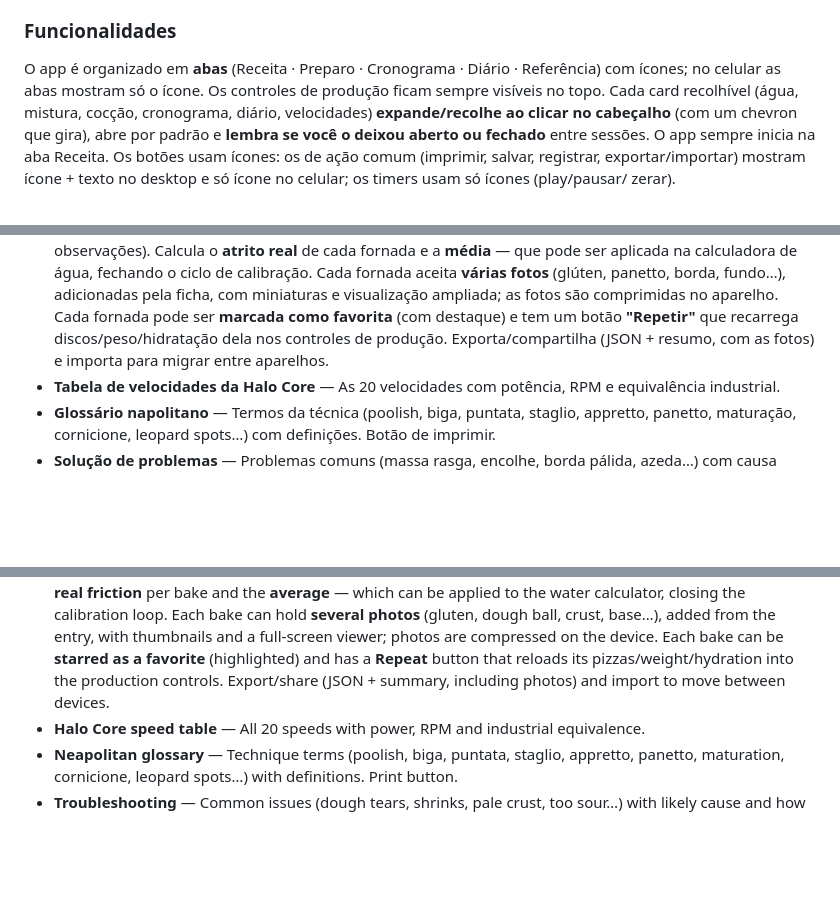
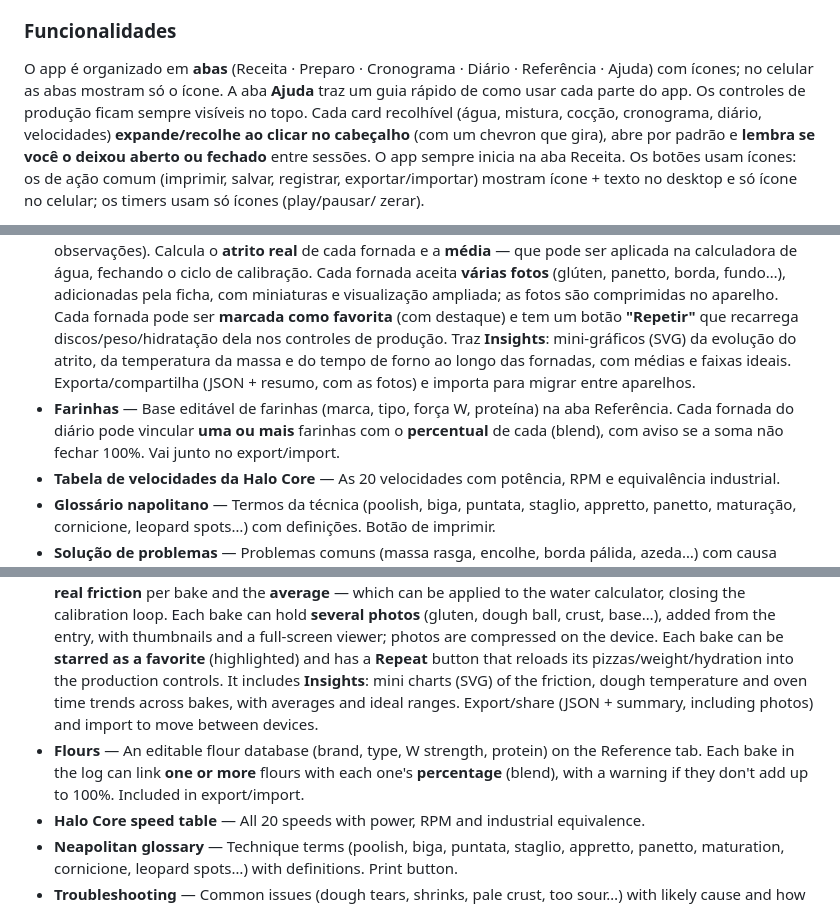
Before and after one commit to pauloeduardogodoy/PizzaCalc, a Markdown page: README.md, 3 parts joined by grey strips. Drawn GitHub-style; blank space fills up the shorter version.

```diff
--- a/README.md
+++ b/README.md
@@ -28,8 +28,9 @@ com base no equipamento real de casa. A receita de referência (fonte da verdade
 
 ### Funcionalidades
 
-O app é organizado em **abas** (Receita · Preparo · Cronograma · Diário · Referência) com
-ícones; no celular as abas mostram só o ícone. Os controles de produção ficam sempre visíveis
+O app é organizado em **abas** (Receita · Preparo · Cronograma · Diário · Referência · Ajuda) com
+ícones; no celular as abas mostram só o ícone. A aba **Ajuda** traz um guia rápido de como usar
+cada parte do app. Os controles de produção ficam sempre visíveis
 no topo. Cada card recolhível (água, mistura, cocção, cronograma, diário, velocidades)
 **expande/recolhe ao clicar no cabeçalho** (com um chevron que gira), abre por padrão e
 **lembra se você o deixou aberto ou fechado** entre sessões. O app sempre inicia na aba Receita.
@@ -82,8 +86,12 @@ zerar).
   fotos** (glúten, panetto, borda, fundo…), adicionadas pela ficha, com miniaturas e visualização
   ampliada; as fotos são comprimidas no aparelho. Cada fornada pode ser **marcada como favorita**
   (com destaque) e tem um botão **"Repetir"** que recarrega discos/peso/hidratação dela nos
-  controles de produção. Exporta/compartilha (JSON + resumo, com as fotos) e importa para migrar
-  entre aparelhos.
+  controles de produção. Traz **Insights**: mini-gráficos (SVG) da evolução do atrito, da
+  temperatura da massa e do tempo de forno ao longo das fornadas, com médias e faixas ideais.
+  Exporta/compartilha (JSON + resumo, com as fotos) e importa para migrar entre aparelhos.
+- **Farinhas** — Base editável de farinhas (marca, tipo, força W, proteína) na aba Referência.
+  Cada fornada do diário pode vincular **uma ou mais** farinhas com o **percentual** de cada
+  (blend), com aviso se a soma não fechar 100%. Vai junto no export/import.
 - **Tabela de velocidades da Halo Core** — As 20 velocidades com potência, RPM e equivalência
   industrial.
 - **Glossário napolitano** — Termos da técnica (poolish, biga, puntata, staglio, appretto,
@@ -177,7 +189,12 @@ icon-only on mobile; timers use icons only (play/pause/reset).
   ball, crust, base…), added from the entry, with thumbnails and a full-screen viewer; photos are
   compressed on the device. Each bake can be **starred as a favorite** (highlighted) and has a
   **Repeat** button that reloads its pizzas/weight/hydration into the production controls.
-  Export/share (JSON + summary, including photos) and import to move between devices.
+  It includes **Insights**: mini charts (SVG) of the friction, dough temperature and oven time
+  trends across bakes, with averages and ideal ranges. Export/share (JSON + summary, including
+  photos) and import to move between devices.
+- **Flours** — An editable flour database (brand, type, W strength, protein) on the Reference
+  tab. Each bake in the log can link **one or more** flours with each one's **percentage**
+  (blend), with a warning if they don't add up to 100%. Included in export/import.
 - **Halo Core speed table** — All 20 speeds with power, RPM and industrial equivalence.
 - **Neapolitan glossary** — Technique terms (poolish, biga, puntata, staglio, appretto,
   panetto, maturation, cornicione, leopard spots…) with definitions. Print button.
```
Also changed, not shown: other parts of README.md (+9 -2 lines).
